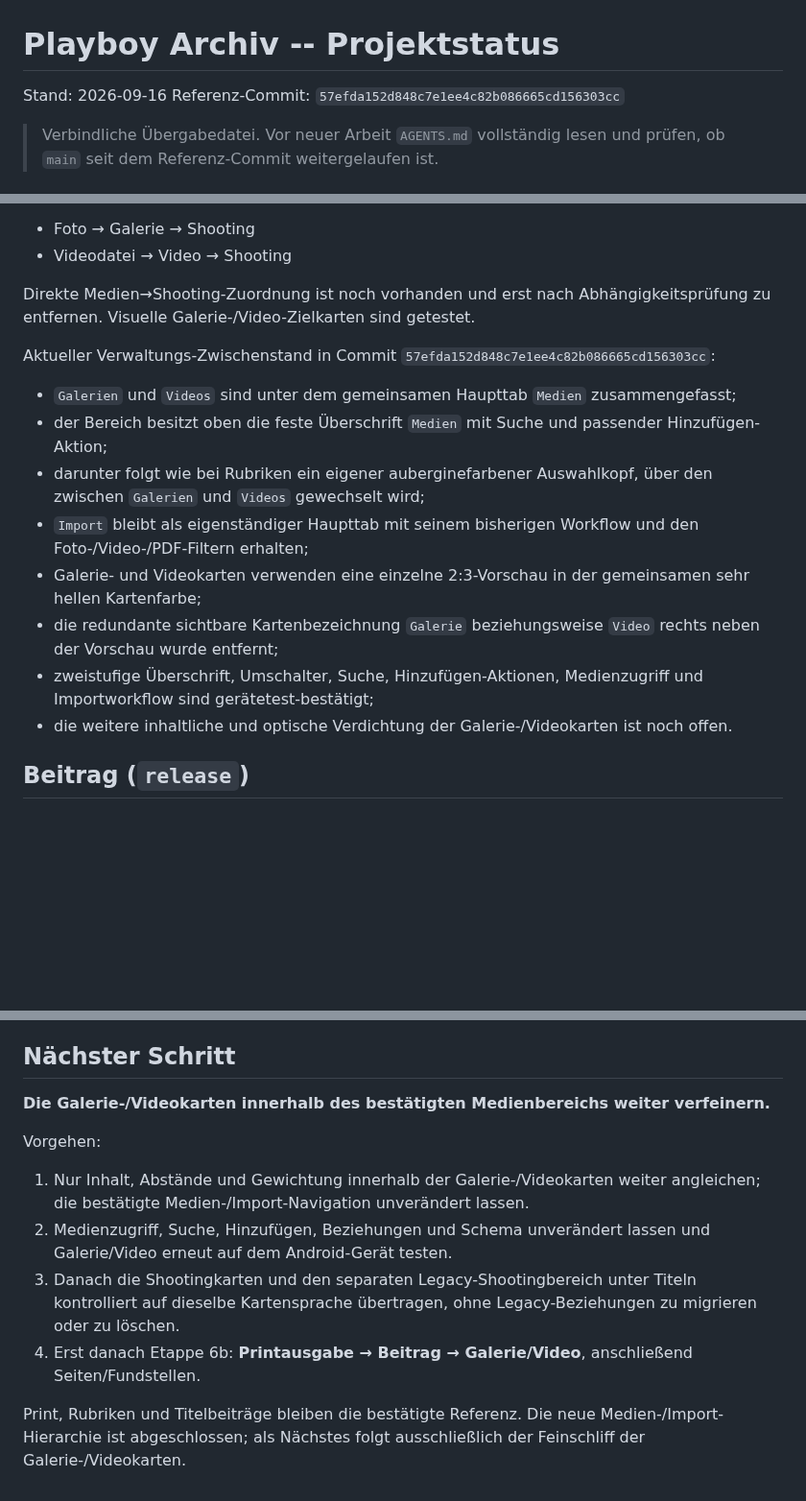
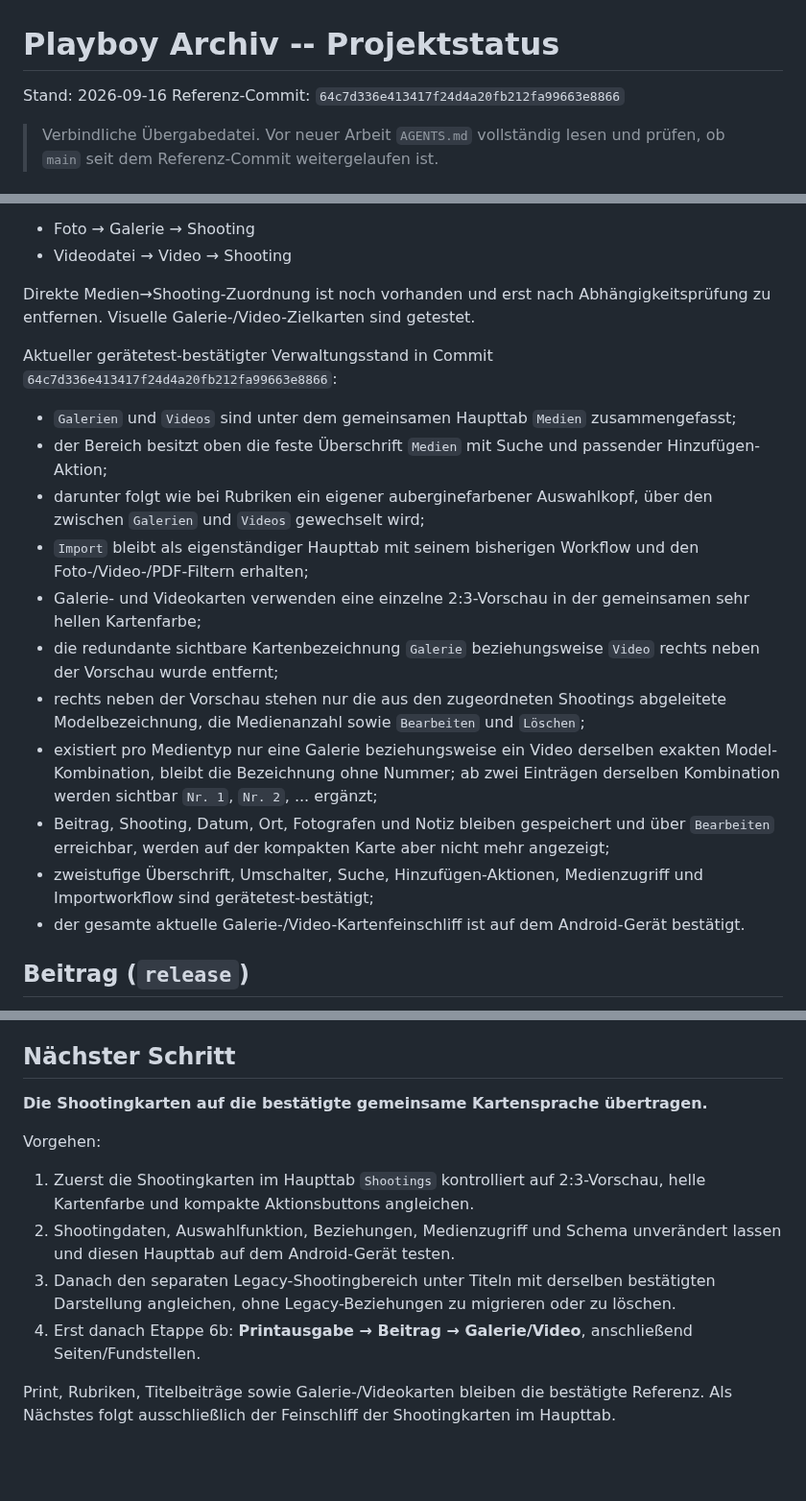
Before and after one commit to HotSpot2000-hub/playboy-archiv-android, a Markdown page: STATUS.md, 3 parts joined by grey strips. Shown at 96% size. Drawn GitHub-style; blank space fills up the shorter version.

```diff
--- a/STATUS.md
+++ b/STATUS.md
@@ -1,7 +1,7 @@
 # Playboy Archiv -- Projektstatus
 
 Stand: 2026-09-16
-Referenz-Commit: `57efda152d848c7e1ee4c82b086665cd156303cc`
+Referenz-Commit: `64c7d336e413417f24d4a20fb212fa99663e8866`
 
 > Verbindliche Übergabedatei. Vor neuer Arbeit `AGENTS.md` vollständig lesen und prüfen, ob `main` seit dem Referenz-Commit weitergelaufen ist.
 
@@ -63,15 +63,18 @@ Zielmodell Medien:
 
 Direkte Medien→Shooting-Zuordnung ist noch vorhanden und erst nach Abhängigkeitsprüfung zu entfernen. Visuelle Galerie-/Video-Zielkarten sind getestet.
 
-Aktueller Verwaltungs-Zwischenstand in Commit `57efda152d848c7e1ee4c82b086665cd156303cc`:
+Aktueller gerätetest-bestätigter Verwaltungsstand in Commit `64c7d336e413417f24d4a20fb212fa99663e8866`:
 - `Galerien` und `Videos` sind unter dem gemeinsamen Haupttab `Medien` zusammengefasst;
 - der Bereich besitzt oben die feste Überschrift `Medien` mit Suche und passender Hinzufügen-Aktion;
 - darunter folgt wie bei Rubriken ein eigener auberginefarbener Auswahlkopf, über den zwischen `Galerien` und `Videos` gewechselt wird;
 - `Import` bleibt als eigenständiger Haupttab mit seinem bisherigen Workflow und den Foto-/Video-/PDF-Filtern erhalten;
 - Galerie- und Videokarten verwenden eine einzelne 2:3-Vorschau in der gemeinsamen sehr hellen Kartenfarbe;
 - die redundante sichtbare Kartenbezeichnung `Galerie` beziehungsweise `Video` rechts neben der Vorschau wurde entfernt;
+- rechts neben der Vorschau stehen nur die aus den zugeordneten Shootings abgeleitete Modelbezeichnung, die Medienanzahl sowie `Bearbeiten` und `Löschen`;
+- existiert pro Medientyp nur eine Galerie beziehungsweise ein Video derselben exakten Model-Kombination, bleibt die Bezeichnung ohne Nummer; ab zwei Einträgen derselben Kombination werden sichtbar `Nr. 1`, `Nr. 2`, ... ergänzt;
+- Beitrag, Shooting, Datum, Ort, Fotografen und Notiz bleiben gespeichert und über `Bearbeiten` erreichbar, werden auf der kompakten Karte aber nicht mehr angezeigt;
 - zweistufige Überschrift, Umschalter, Suche, Hinzufügen-Aktionen, Medienzugriff und Importworkflow sind gerätetest-bestätigt;
-- die weitere inhaltliche und optische Verdichtung der Galerie-/Videokarten ist noch offen.
+- der gesamte aktuelle Galerie-/Video-Kartenfeinschliff ist auf dem Android-Gerät bestätigt.
 
 ## Beitrag (`release`)
 
@@ -248,12 +250,12 @@ Nicht ohne neuen ausdrücklichen Plan wieder einführen:
 
 ## Nächster Schritt
 
-**Die Galerie-/Videokarten innerhalb des bestätigten Medienbereichs weiter verfeinern.**
+**Die Shootingkarten auf die bestätigte gemeinsame Kartensprache übertragen.**
 
 Vorgehen:
-1. Nur Inhalt, Abstände und Gewichtung innerhalb der Galerie-/Videokarten weiter angleichen; die bestätigte Medien-/Import-Navigation unverändert lassen.
-2. Medienzugriff, Suche, Hinzufügen, Beziehungen und Schema unverändert lassen und Galerie/Video erneut auf dem Android-Gerät testen.
-3. Danach die Shootingkarten und den separaten Legacy-Shootingbereich unter Titeln kontrolliert auf dieselbe Kartensprache übertragen, ohne Legacy-Beziehungen zu migrieren oder zu löschen.
+1. Zuerst die Shootingkarten im Haupttab `Shootings` kontrolliert auf 2:3-Vorschau, helle Kartenfarbe und kompakte Aktionsbuttons angleichen.
+2. Shootingdaten, Auswahlfunktion, Beziehungen, Medienzugriff und Schema unverändert lassen und diesen Haupttab auf dem Android-Gerät testen.
+3. Danach den separaten Legacy-Shootingbereich unter Titeln mit derselben bestätigten Darstellung angleichen, ohne Legacy-Beziehungen zu migrieren oder zu löschen.
 4. Erst danach Etappe 6b: **Printausgabe → Beitrag → Galerie/Video**, anschließend Seiten/Fundstellen.
 
-Print, Rubriken und Titelbeiträge bleiben die bestätigte Referenz. Die neue Medien-/Import-Hierarchie ist abgeschlossen; als Nächstes folgt ausschließlich der Feinschliff der Galerie-/Videokarten.
+Print, Rubriken, Titelbeiträge sowie Galerie-/Videokarten bleiben die bestätigte Referenz. Als Nächstes folgt ausschließlich der Feinschliff der Shootingkarten im Haupttab.
```
Also changed, not shown: other parts of STATUS.md (+1 -2 lines).
